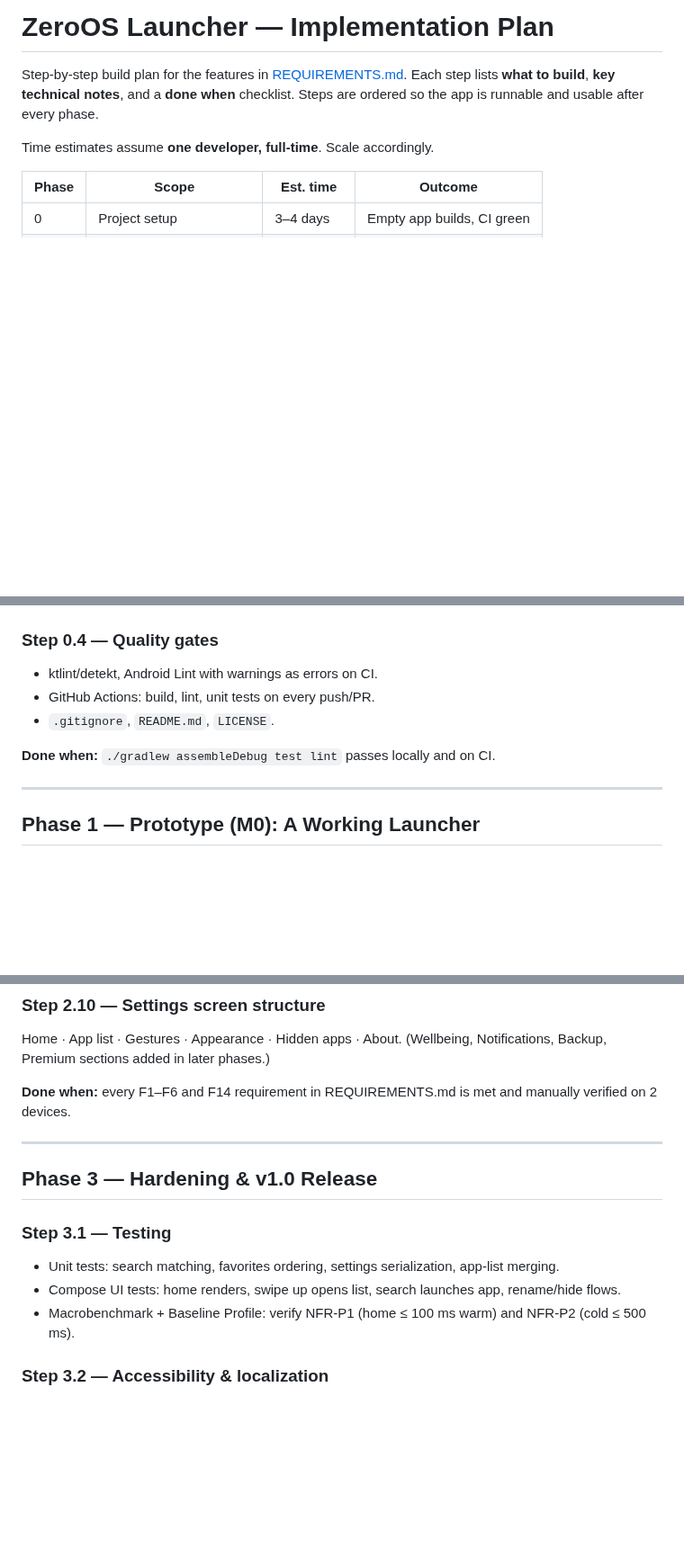
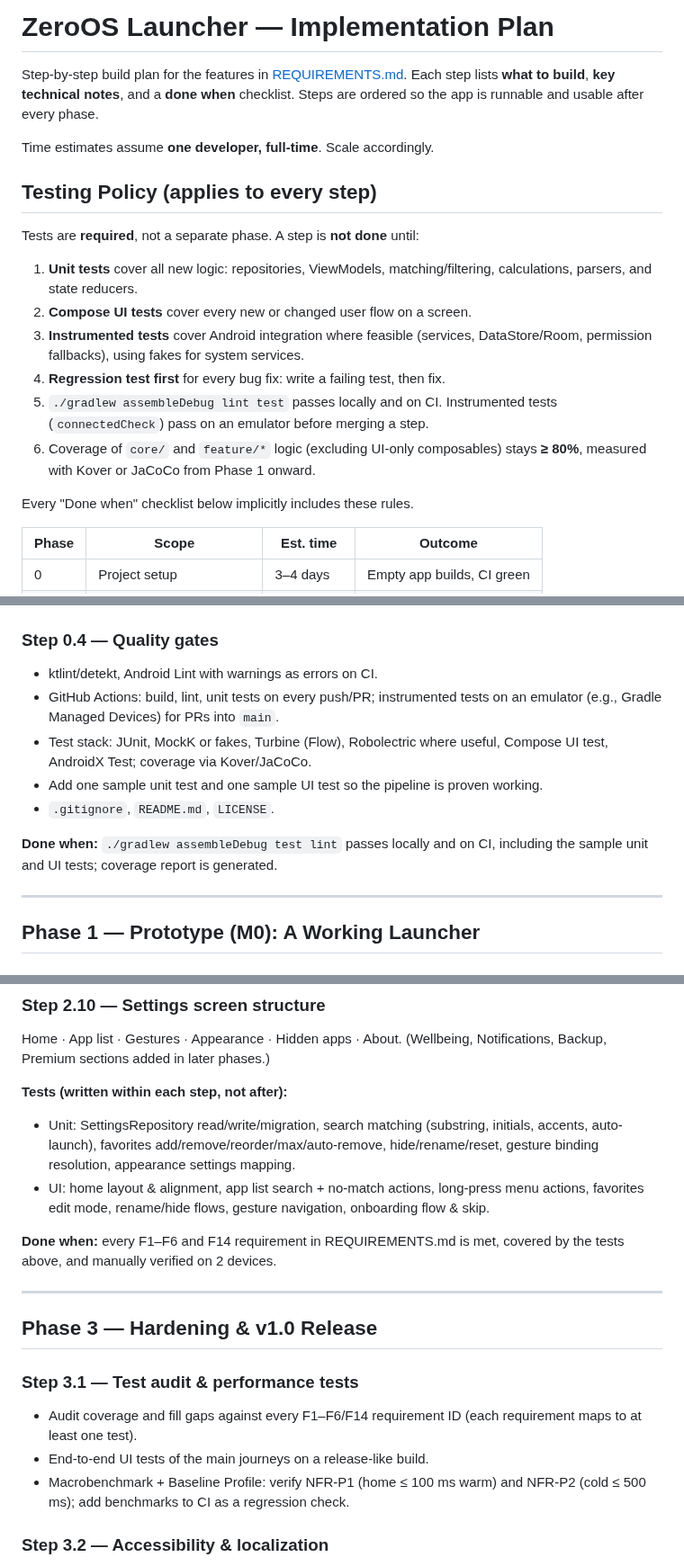
Before and after one commit to iamabhinav-dev/ZeroOS, a Markdown page: IMPLEMENTATION_PLAN.md, 3 parts joined by grey strips. Shown at 90% size. Drawn GitHub-style; blank space fills up the shorter version.

```diff
--- a/IMPLEMENTATION_PLAN.md
+++ b/IMPLEMENTATION_PLAN.md
@@ -4,6 +4,17 @@ Step-by-step build plan for the features in [REQUIREMENTS.md](REQUIREMENTS.md).
 Each step lists **what to build**, **key technical notes**, and a **done when** checklist. Steps are ordered so the app is runnable and usable after every phase.
 
 Time estimates assume **one developer, full-time**. Scale accordingly.
+
+## Testing Policy (applies to every step)
+Tests are **required**, not a separate phase. A step is **not done** until:
+1. **Unit tests** cover all new logic: repositories, ViewModels, matching/filtering, calculations, parsers, and state reducers.
+2. **Compose UI tests** cover every new or changed user flow on a screen.
+3. **Instrumented tests** cover Android integration where feasible (services, DataStore/Room, permission fallbacks), using fakes for system services.
+4. **Regression test first** for every bug fix: write a failing test, then fix.
+5. `./gradlew assembleDebug lint test` passes locally and on CI. Instrumented tests (`connectedCheck`) pass on an emulator before merging a step.
+6. Coverage of `core/` and `feature/*` logic (excluding UI-only composables) stays **≥ 80%**, measured with Kover or JaCoCo from Phase 1 onward.
+
+Every "Done when" checklist below implicitly includes these rules.
 
 | Phase | Scope | Est. time | Outcome |
 |---|---|---|---|
@@ -45,10 +56,12 @@ feature/onboarding/
 
 ### Step 0.4 — Quality gates
 - ktlint/detekt, Android Lint with warnings as errors on CI.
-- GitHub Actions: build, lint, unit tests on every push/PR.
+- GitHub Actions: build, lint, unit tests on every push/PR; instrumented tests on an emulator (e.g., Gradle Managed Devices) for PRs into `main`.
+- Test stack: JUnit, MockK or fakes, Turbine (Flow), Robolectric where useful, Compose UI test, AndroidX Test; coverage via Kover/JaCoCo.
+- Add one sample unit test and one sample UI test so the pipeline is proven working.
 - `.gitignore`, `README.md`, `LICENSE`.
 
-**Done when:** `./gradlew assembleDebug test lint` passes locally and on CI.
+**Done when:** `./gradlew assembleDebug test lint` passes locally and on CI, including the sample unit and UI tests; coverage report is generated.
 
 ---
 
@@ -136,16 +151,20 @@ Behaviour:
 ### Step 2.10 — Settings screen structure
 Home · App list · Gestures · Appearance · Hidden apps · About. (Wellbeing, Notifications, Backup, Premium sections added in later phases.)
 
-**Done when:** every F1–F6 and F14 requirement in REQUIREMENTS.md is met and manually verified on 2 devices.
+**Tests (written within each step, not after):**
+- Unit: SettingsRepository read/write/migration, search matching (substring, initials, accents, auto-launch), favorites add/remove/reorder/max/auto-remove, hide/rename/reset, gesture binding resolution, appearance settings mapping.
+- UI: home layout & alignment, app list search + no-match actions, long-press menu actions, favorites edit mode, rename/hide flows, gesture navigation, onboarding flow & skip.
+
+**Done when:** every F1–F6 and F14 requirement in REQUIREMENTS.md is met, covered by the tests above, and manually verified on 2 devices.
 
 ---
 
 ## Phase 3 — Hardening & v1.0 Release
 
-### Step 3.1 — Testing
-- Unit tests: search matching, favorites ordering, settings serialization, app-list merging.
-- Compose UI tests: home renders, swipe up opens list, search launches app, rename/hide flows.
-- Macrobenchmark + Baseline Profile: verify NFR-P1 (home ≤ 100 ms warm) and NFR-P2 (cold ≤ 500 ms).
+### Step 3.1 — Test audit & performance tests
+- Audit coverage and fill gaps against every F1–F6/F14 requirement ID (each requirement maps to at least one test).
+- End-to-end UI tests of the main journeys on a release-like build.
+- Macrobenchmark + Baseline Profile: verify NFR-P1 (home ≤ 100 ms warm) and NFR-P2 (cold ≤ 500 ms); add benchmarks to CI as a regression check.
 
 ### Step 3.2 — Accessibility & localization
 - TalkBack pass, 48dp targets, contrast check (NFR-A1–A4).
```
Also changed, not shown: other parts of IMPLEMENTATION_PLAN.md (+21 -5 lines).
